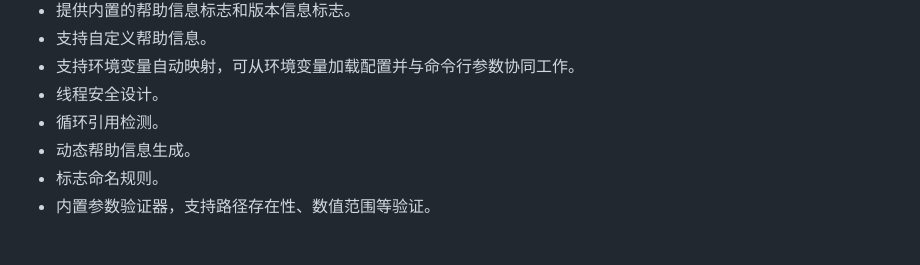
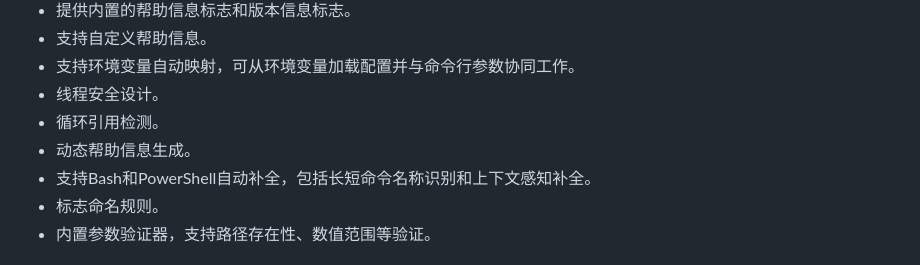
Before and after one commit to QiaoMuDe/qflag, a Markdown page: README.md, the part around the change. GitHub-like rendering.

Commit message:
feat(readme): 更新功能列表，添加自动补全支持
- 在 README.md 中添加了对 Bash 和 PowerShell 自动补全功能的支持
- 强调了自动补全功能包括长短命令名称识别和上下文感知补全

```diff
--- a/README.md
+++ b/README.md
@@ -29,6 +29,7 @@ go get -u gitee.com/MM-Q/qflag
 - 线程安全设计。
 - 循环引用检测。
 - 动态帮助信息生成。
+- 支持Bash和PowerShell自动补全，包括长短命令名称识别和上下文感知补全。
 - 标志命名规则。
 - 内置参数验证器，支持路径存在性、数值范围等验证。
 
```
